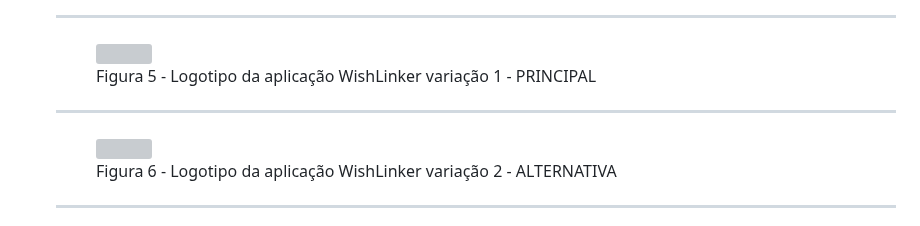
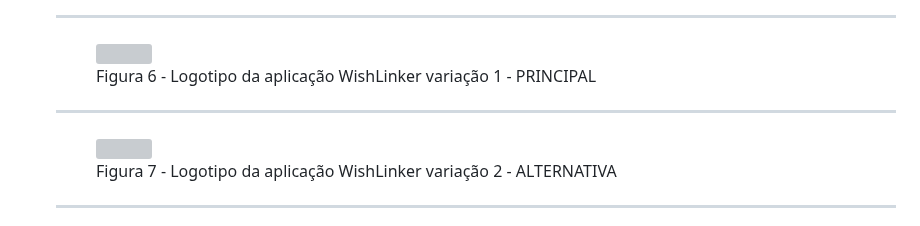
Before and after one commit to ICEI-PUC-Minas-PMV-ADS/pmv-ads-2023-2-e1-proj-web-t8-pmv-ads-2023-2-e1-projwishlinker, a Markdown page: documentos/05-Template padrão da Aplicação.md, the part around one of its changes. Rendered like a GitHub page; grey boxes are pictures that could not be loaded.

Commit message:
Correções da documentação do Template

```diff
--- a/documentos/05-Template padrão da Aplicação.md
+++ b/documentos/05-Template padrão da Aplicação.md
@@ -67,14 +71,14 @@ O código utilizado para a construção dos elementos citados, incluindo a respo
 
 <figure>
   <img src="https://github.com/ICEI-PUC-Minas-PMV-ADS/pmv-ads-2023-2-e1-proj-web-t8-pmv-ads-2023-2-e1-projwishlinker/assets/3586967/d5a93460-2a7b-42f1-8465-31076bb6b0df">
-    <figcaption>Figura 5 - Logotipo da aplicação WishLinker variação 1 - PRINCIPAL
+    <figcaption>Figura 6 - Logotipo da aplicação WishLinker variação 1 - PRINCIPAL
 </figure>
 
 <hr>
 
 <figure>
   <img src="https://github.com/ICEI-PUC-Minas-PMV-ADS/pmv-ads-2023-2-e1-proj-web-t8-pmv-ads-2023-2-e1-projwishlinker/assets/3586967/c9c943bf-a299-410a-9f32-8bf39e428f83">
-    <figcaption>Figura 6 - Logotipo da aplicação WishLinker variação 2 - ALTERNATIVA
+    <figcaption>Figura 7 - Logotipo da aplicação WishLinker variação 2 - ALTERNATIVA
 </figure>
 
 <hr>
```
Also changed, not shown: other parts of documentos/05-Template padrão da Aplicação.md (+5 -1 lines).
